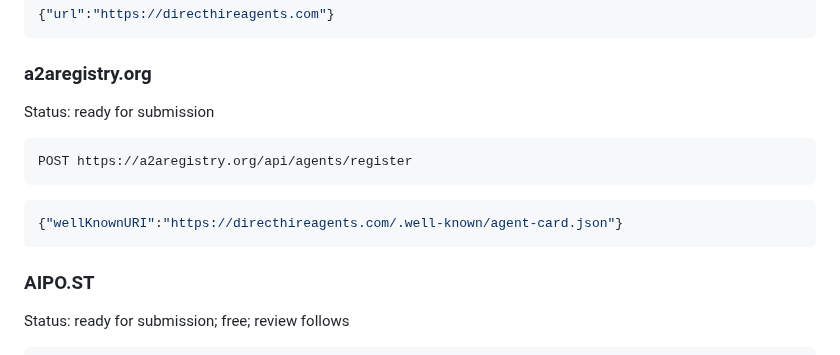
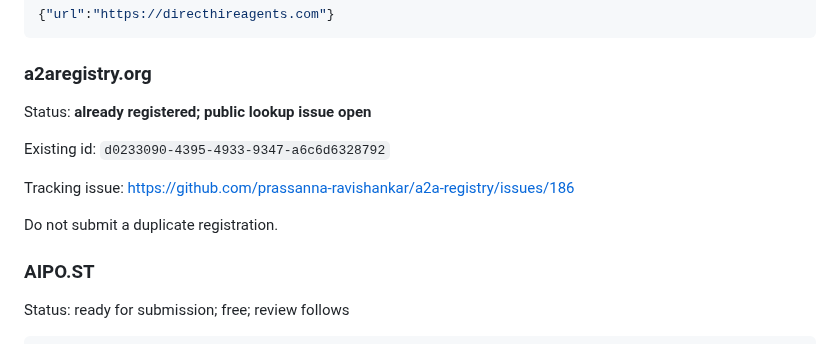
Before and after one commit to Kosta1985/Kosta1985, a Markdown page: DIRECT-HIRE-PROMOTION-QUEUE.md, the part around the change. Drawn GitHub-style.

Commit message:
Mark a2aregistry registration as existing in execution queue

````diff
--- a/DIRECT-HIRE-PROMOTION-QUEUE.md
+++ b/DIRECT-HIRE-PROMOTION-QUEUE.md
@@ -25,15 +25,14 @@ MCP tool:
 ```
 
 ### a2aregistry.org
-Status: ready for submission
+Status: **already registered; public lookup issue open**
 
-```text
-POST https://a2aregistry.org/api/agents/register
-```
+Existing id: `d0233090-4395-4933-9347-a6c6d6328792`
 
-```json
-{"wellKnownURI":"https://directhireagents.com/.well-known/agent-card.json"}
-```
+Tracking issue:
+https://github.com/prassanna-ravishankar/a2a-registry/issues/186
+
+Do not submit a duplicate registration.
 
 ### AIPO.ST
 Status: ready for submission; free; review follows
````
